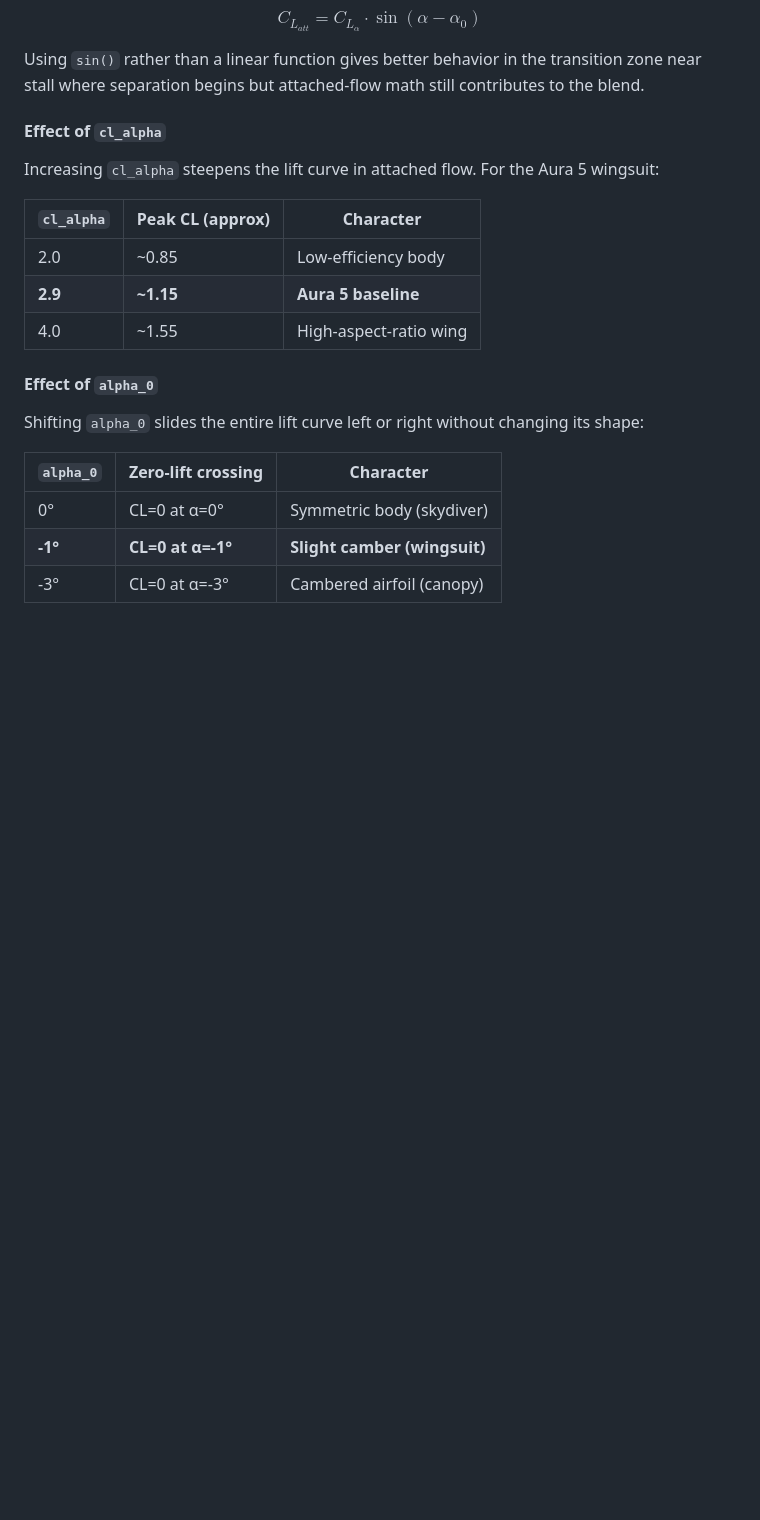
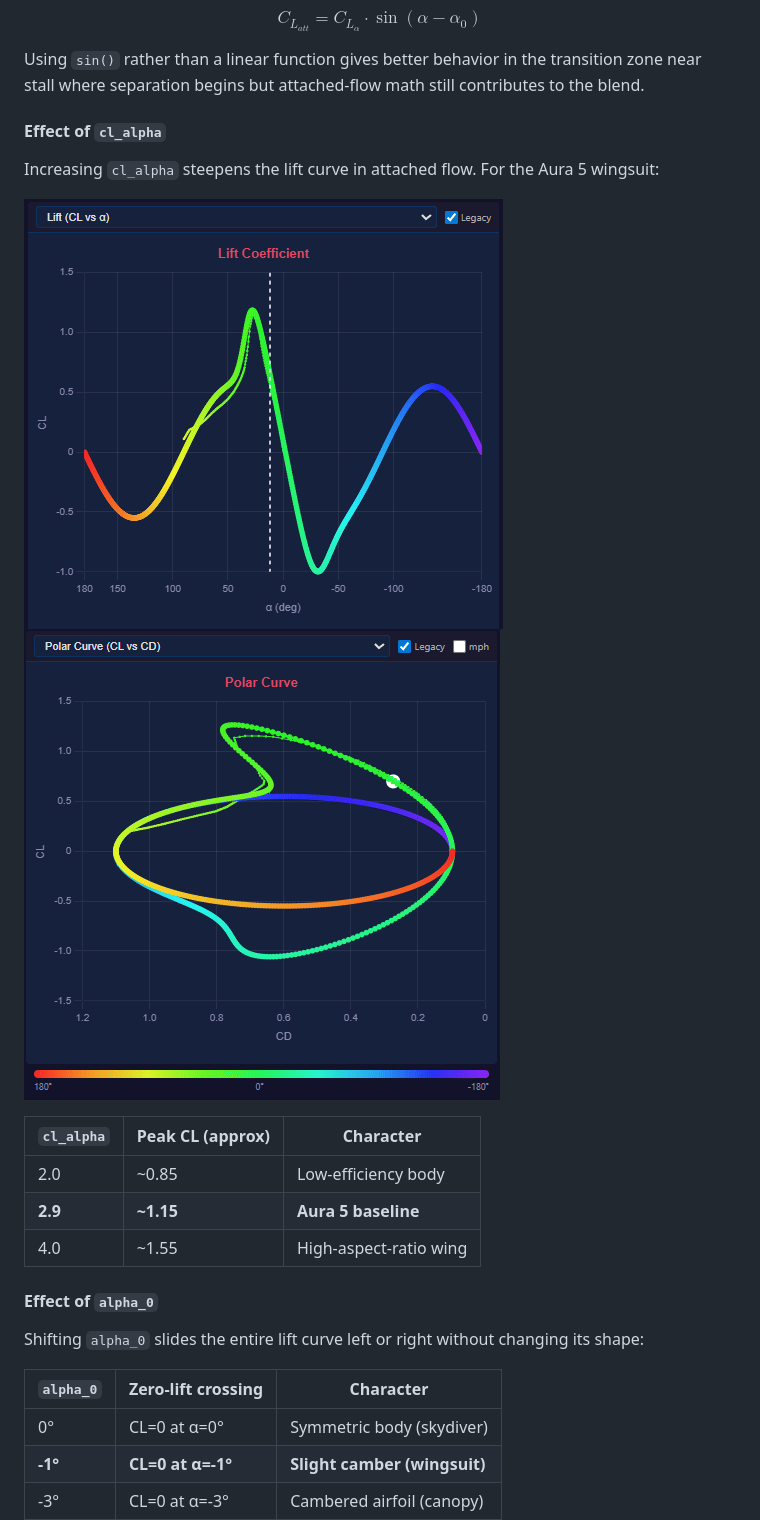
Before and after one commit to hartmandrector/polar, a Markdown page: README.md, the part around the change printed below. Drawn GitHub-style; pictures changed too: polar-visualizer/docs/gifs/effect-cl-alpha.gif (added), polar-visualizer/docs/gifs/effect-cl-alphalift.gif (added); blank space fills up the shorter version.

```diff
--- a/README.md
+++ b/README.md
@@ -145,6 +147,9 @@ Using `sin()` rather than a linear function gives better behavior in the transit
 
 Increasing `cl_alpha` steepens the lift curve in attached flow. For the Aura 5 wingsuit:
 
+![Effect of cl_alpha on lift curve](polar-visualizer/docs/gifs/effect-cl-alphalift.gif)
+![Effect of cl_alpha on polar curve](polar-visualizer/docs/gifs/effect-cl-alpha.gif)
+
 | `cl_alpha` | Peak CL (approx) | Character |
 |------------|-------------------|-----------|
 | 2.0 | ~0.85 | Low-efficiency body |
```
Also changed, not shown: other parts of README.md (+8 -0 lines), CAPTURE-GUIDE.md (added, +556 -0 lines), polar-visualizer/docs/gifs/effect-alpha-stall-fwd.gif (added), 9 other files.
